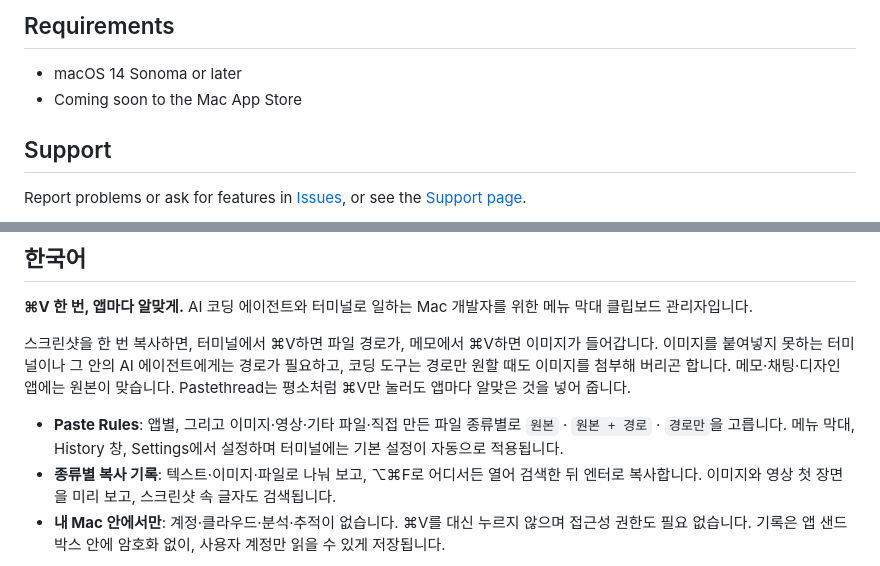
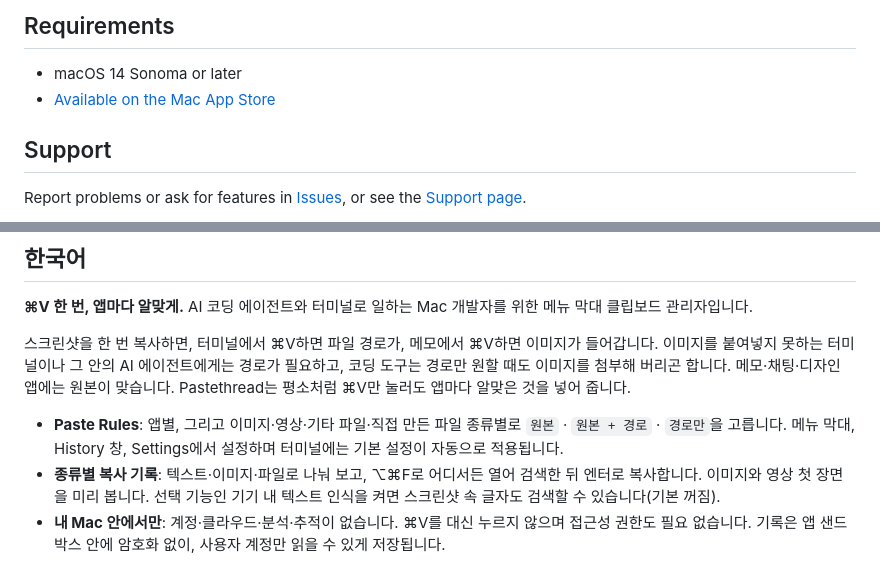
Before and after one commit to luke-cha/pastethread, a Markdown page: README.md, 2 parts joined by grey strips. GitHub-like rendering.

```diff
--- a/README.md
+++ b/README.md
@@ -54,7 +61,7 @@ Paths can be plain, shell-escaped, or quoted. Set a rule from the menu bar ("Pas
 ## Requirements
 
 - macOS 14 Sonoma or later
-- Coming soon to the Mac App Store
+- [Available on the Mac App Store](https://apps.apple.com/app/id6820030486)
 
 ## Support
 
@@ -69,7 +76,7 @@ Report problems or ask for features in [Issues](https://github.com/luke-cha/past
 스크린샷을 한 번 복사하면, 터미널에서 ⌘V하면 파일 경로가, 메모에서 ⌘V하면 이미지가 들어갑니다. 이미지를 붙여넣지 못하는 터미널이나 그 안의 AI 에이전트에게는 경로가 필요하고, 코딩 도구는 경로만 원할 때도 이미지를 첨부해 버리곤 합니다. 메모·채팅·디자인 앱에는 원본이 맞습니다. Pastethread는 평소처럼 ⌘V만 눌러도 앱마다 알맞은 것을 넣어 줍니다.
 
 - **Paste Rules**: 앱별, 그리고 이미지·영상·기타 파일·직접 만든 파일 종류별로 `원본` · `원본 + 경로` · `경로만`을 고릅니다. 메뉴 막대, History 창, Settings에서 설정하며 터미널에는 기본 설정이 자동으로 적용됩니다.
-- **종류별 복사 기록**: 텍스트·이미지·파일로 나눠 보고, ⌥⌘F로 어디서든 열어 검색한 뒤 엔터로 복사합니다. 이미지와 영상 첫 장면을 미리 보고, 스크린샷 속 글자도 검색됩니다.
+- **종류별 복사 기록**: 텍스트·이미지·파일로 나눠 보고, ⌥⌘F로 어디서든 열어 검색한 뒤 엔터로 복사합니다. 이미지와 영상 첫 장면을 미리 봅니다. 선택 기능인 기기 내 텍스트 인식을 켜면 스크린샷 속 글자도 검색할 수 있습니다(기본 꺼짐).
 - **내 Mac 안에서만**: 계정·클라우드·분석·추적이 없습니다. ⌘V를 대신 누르지 않으며 접근성 권한도 필요 없습니다. 기록은 앱 샌드박스 안에 암호화 없이, 사용자 계정만 읽을 수 있게 저장됩니다.
 
 ![⌘V 한 번, 앱마다 알맞게.](images/ko/01-one-paste.jpg)
```
Also changed, not shown: other parts of README.md (+11 -2 lines), media/demo-poster.jpg (added), media/intro-poster-en.jpg (added), media/intro-poster-ko.jpg (added), 6 other files.
